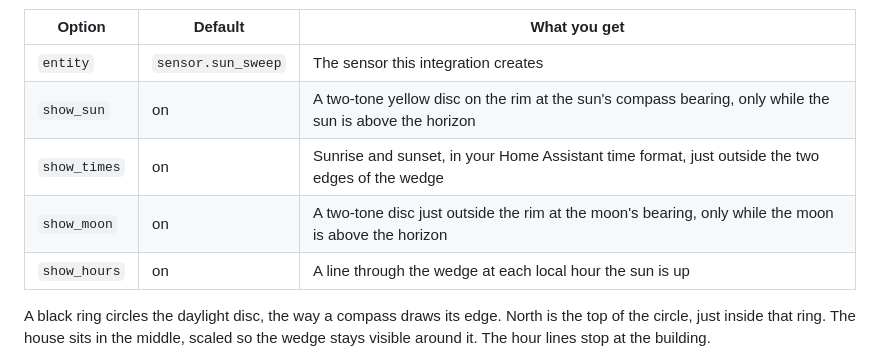
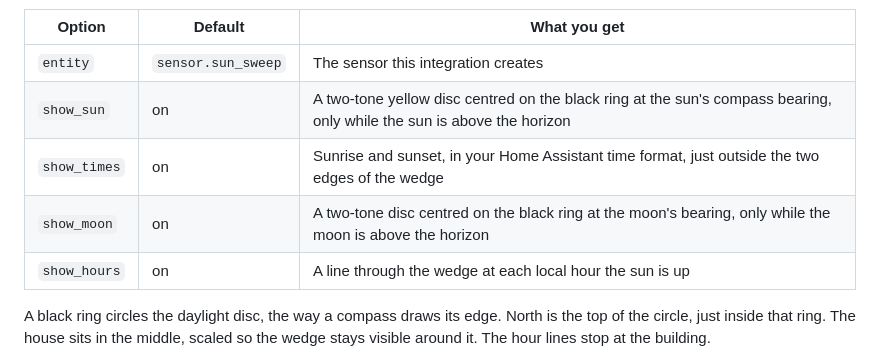
Before and after one commit to minchinweb/ha-sunsweep-card, a Markdown page: docs/configuration.md, the part around the change. GitHub-like rendering.

```diff
--- a/docs/configuration.md
+++ b/docs/configuration.md
@@ -35,9 +35,9 @@ as leaving it on.
 | Option | Default | What you get |
 | --- | --- | --- |
 | `entity` | `sensor.sun_sweep` | The sensor this integration creates |
-| `show_sun` | on | A two-tone yellow disc on the rim at the sun's compass bearing, only while the sun is above the horizon |
+| `show_sun` | on | A two-tone yellow disc centred on the black ring at the sun's compass bearing, only while the sun is above the horizon |
 | `show_times` | on | Sunrise and sunset, in your Home Assistant time format, just outside the two edges of the wedge |
-| `show_moon` | on | A two-tone disc just outside the rim at the moon's bearing, only while the moon is above the horizon |
+| `show_moon` | on | A two-tone disc centred on the black ring at the moon's bearing, only while the moon is above the horizon |
 | `show_hours` | on | A line through the wedge at each local hour the sun is up |
 
 A black ring circles the daylight disc, the way a compass draws its edge.
```
Also changed, not shown: README.md (+7 -7 lines), docs/images/after-sunset.png, docs/images/summer-morning.png, docs/images/winter-afternoon.png, 7 other files.
